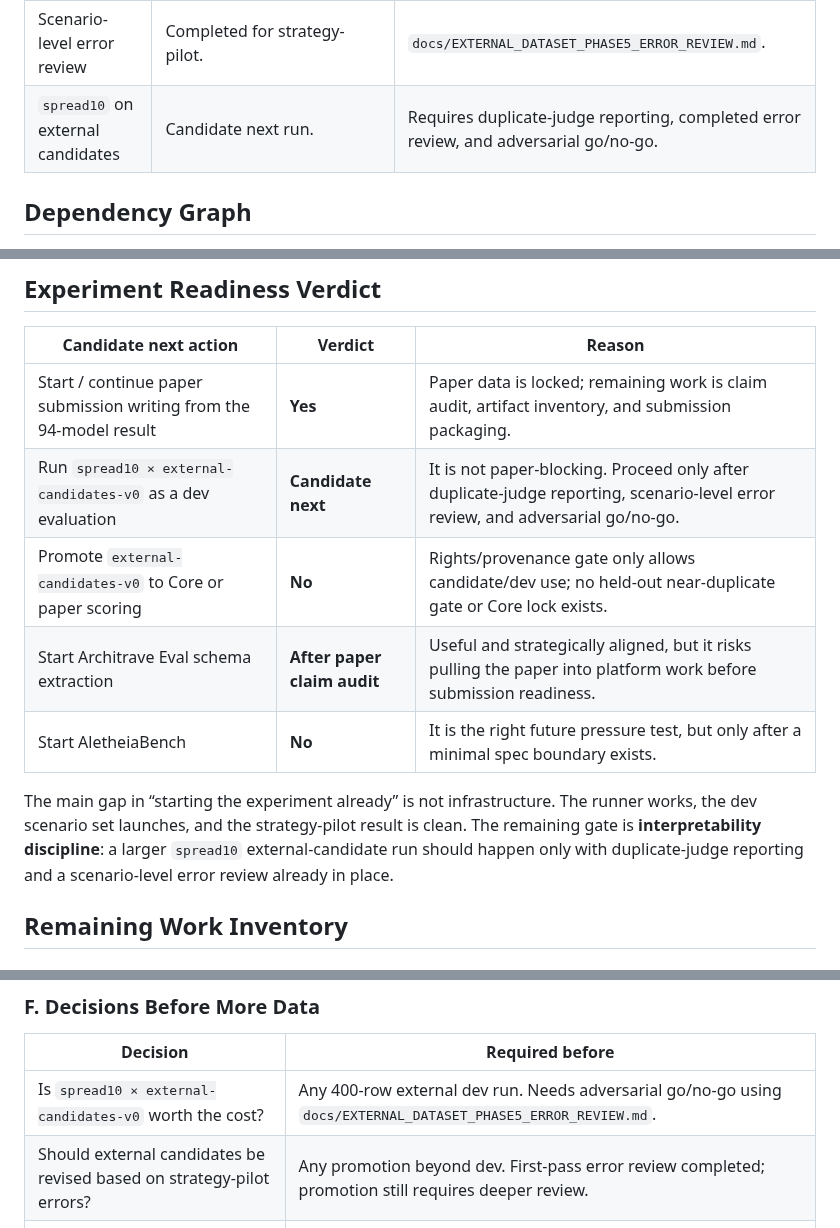
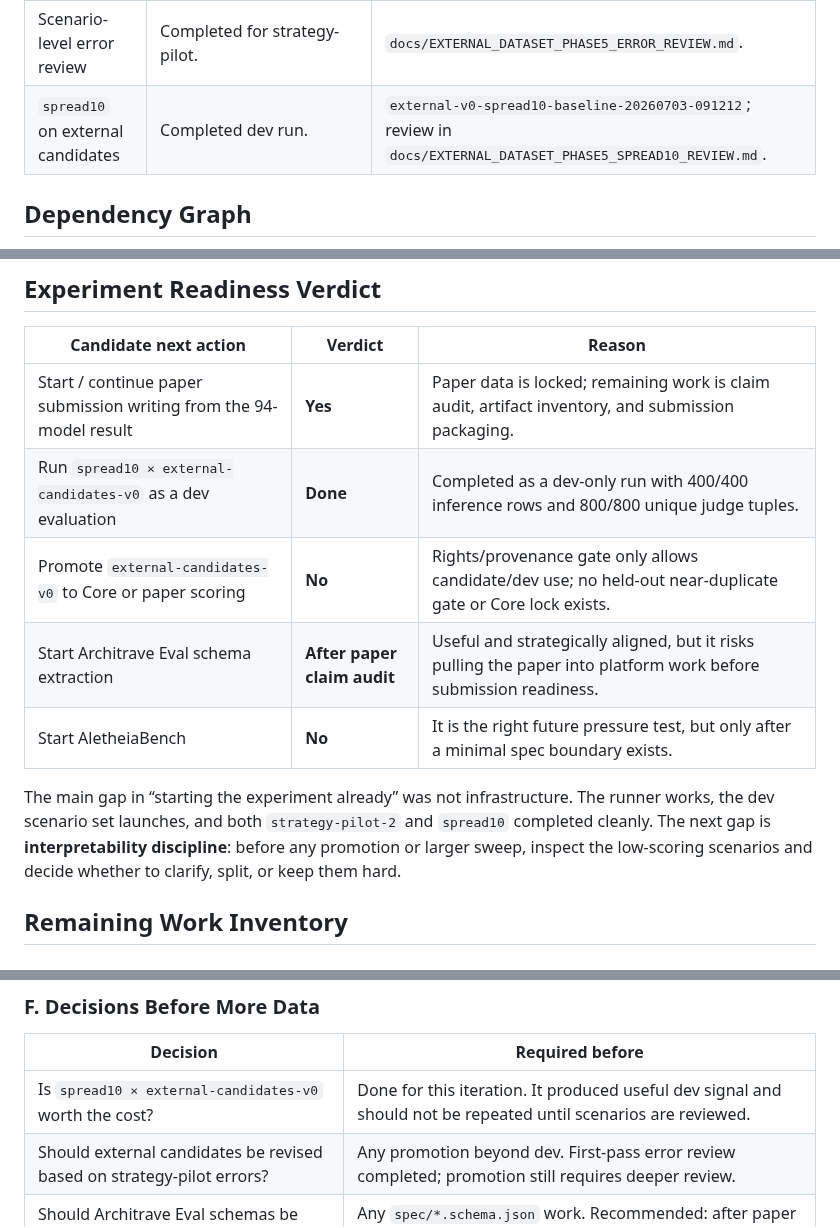
Before and after one commit to dragoshont/apprenticeops, a Markdown page: docs/PAPER_DATA_COMPLETION_PLAN.md, 3 parts joined by grey strips. Drawn GitHub-style.

Commit message:
docs(data): record external candidates spread10 review

```diff
--- a/docs/PAPER_DATA_COMPLETION_PLAN.md
+++ b/docs/PAPER_DATA_COMPLETION_PLAN.md
@@ -41,7 +41,7 @@ but the paper should not rename itself around that future work.
 | External candidate smoke | Dryrun launch/judge/persist path works, but one duplicate judge row makes it smoke-only. | `external-v0-dryrun-baseline-20260703-063154`. |
 | External candidate pilot | Clean dev evaluation: 80/80 inference rows, 160/160 unique judge tuples. | `external-v0-strategy-pilot-2-baseline-20260703-081018`. |
 | Scenario-level error review | Completed for strategy-pilot. | `docs/EXTERNAL_DATASET_PHASE5_ERROR_REVIEW.md`. |
-| `spread10` on external candidates | Candidate next run. | Requires duplicate-judge reporting, completed error review, and adversarial go/no-go. |
+| `spread10` on external candidates | Completed dev run. | `external-v0-spread10-baseline-20260703-091212`; review in `docs/EXTERNAL_DATASET_PHASE5_SPREAD10_REVIEW.md`. |
 
 ## Dependency Graph
 
@@ -83,16 +83,16 @@ do not flow back into the paper claim unless a new version is explicitly locked.
 | Candidate next action | Verdict | Reason |
 |---|---|---|
 | Start / continue paper submission writing from the 94-model result | **Yes** | Paper data is locked; remaining work is claim audit, artifact inventory, and submission packaging. |
-| Run `spread10 × external-candidates-v0` as a dev evaluation | **Candidate next** | It is not paper-blocking. Proceed only after duplicate-judge reporting, scenario-level error review, and adversarial go/no-go. |
+| Run `spread10 × external-candidates-v0` as a dev evaluation | **Done** | Completed as a dev-only run with 400/400 inference rows and 800/800 unique judge tuples. |
 | Promote `external-candidates-v0` to Core or paper scoring | **No** | Rights/provenance gate only allows candidate/dev use; no held-out near-duplicate gate or Core lock exists. |
 | Start Architrave Eval schema extraction | **After paper claim audit** | Useful and strategically aligned, but it risks pulling the paper into platform work before submission readiness. |
 | Start AletheiaBench | **No** | It is the right future pressure test, but only after a minimal spec boundary exists. |
 
-The main gap in “starting the experiment already” is not infrastructure. The
-runner works, the dev scenario set launches, and the strategy-pilot result is
-clean. The remaining gate is **interpretability discipline**: a larger `spread10`
-external-candidate run should happen only with duplicate-judge reporting and a
-scenario-level error review already in place.
+The main gap in “starting the experiment already” was not infrastructure. The
+runner works, the dev scenario set launches, and both `strategy-pilot-2` and
+`spread10` completed cleanly. The next gap is **interpretability discipline**:
+before any promotion or larger sweep, inspect the low-scoring scenarios and decide
+whether to clarify, split, or keep them hard.
 
 ## Remaining Work Inventory
 
@@ -150,7 +151,7 @@ scenario-level error review already in place.
 
 | Decision | Required before |
 |---|---|
-| Is `spread10 × external-candidates-v0` worth the cost? | Any 400-row external dev run. Needs adversarial go/no-go using `docs/EXTERNAL_DATASET_PHASE5_ERROR_REVIEW.md`. |
+| Is `spread10 × external-candidates-v0` worth the cost? | Done for this iteration. It produced useful dev signal and should not be repeated until scenarios are reviewed. |
 | Should external candidates be revised based on strategy-pilot errors? | Any promotion beyond dev. First-pass error review completed; promotion still requires deeper review. |
 | Should Architrave Eval schemas be extracted now or after submission? | Any `spec/*.schema.json` work. Recommended: after paper claim audit. |
 | Should AletheiaBench be designed now? | Any non-ops scenario pack. Recommended: after spec skeleton, not before. |
```
Also changed, not shown: other parts of docs/PAPER_DATA_COMPLETION_PLAN.md (+1 -0 lines), docs/EXTERNAL_DATASET_PHASE5_SPREAD10_REVIEW.md (added, +72 -0 lines).
